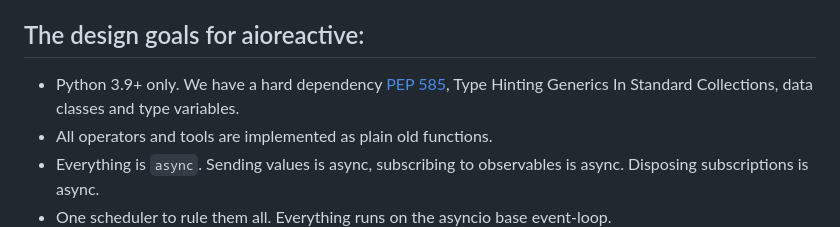
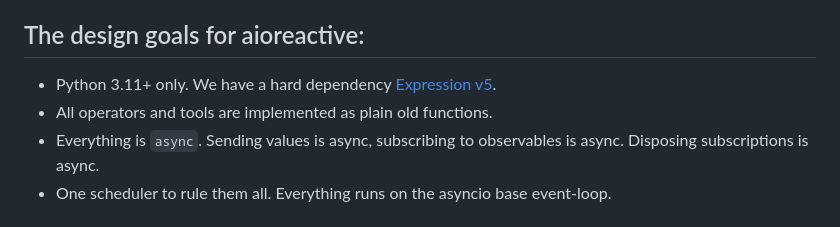
Before and after one commit to dbrattli/aioreactive, a Markdown page: README.md, the part around the change. GitHub-like rendering.

```diff
--- a/README.md
+++ b/README.md
@@ -21,9 +21,7 @@ and, integrates naturally with the Python language.
 
 ## The design goals for aioreactive:
 
-* Python 3.9+ only. We have a hard dependency [PEP
-  585](https://www.python.org/dev/peps/pep-0585/), Type Hinting Generics
-  In Standard Collections, data classes and type variables.
+* Python 3.11+ only. We have a hard dependency [Expression v5]([https://www.python.org/dev/peps/pep-0585/](https://github.com/dbrattli/Expression)).
 * All operators and tools are implemented as plain old functions.
 * Everything is `async`. Sending values is async, subscribing to
   observables is async. Disposing subscriptions is async.
```
